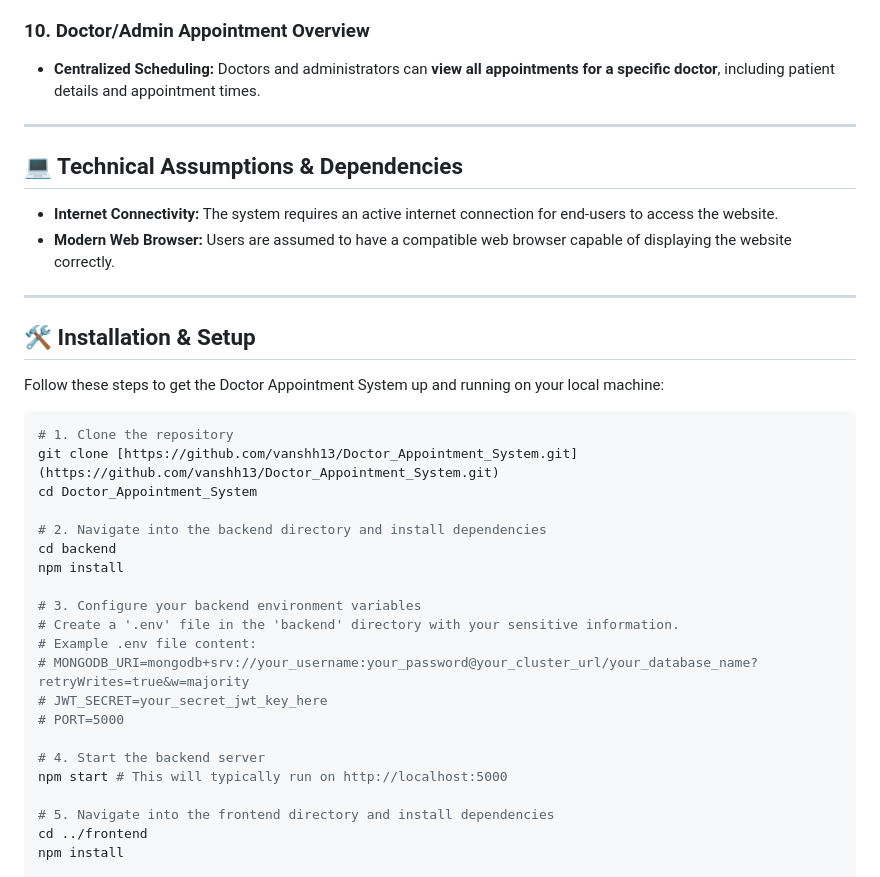
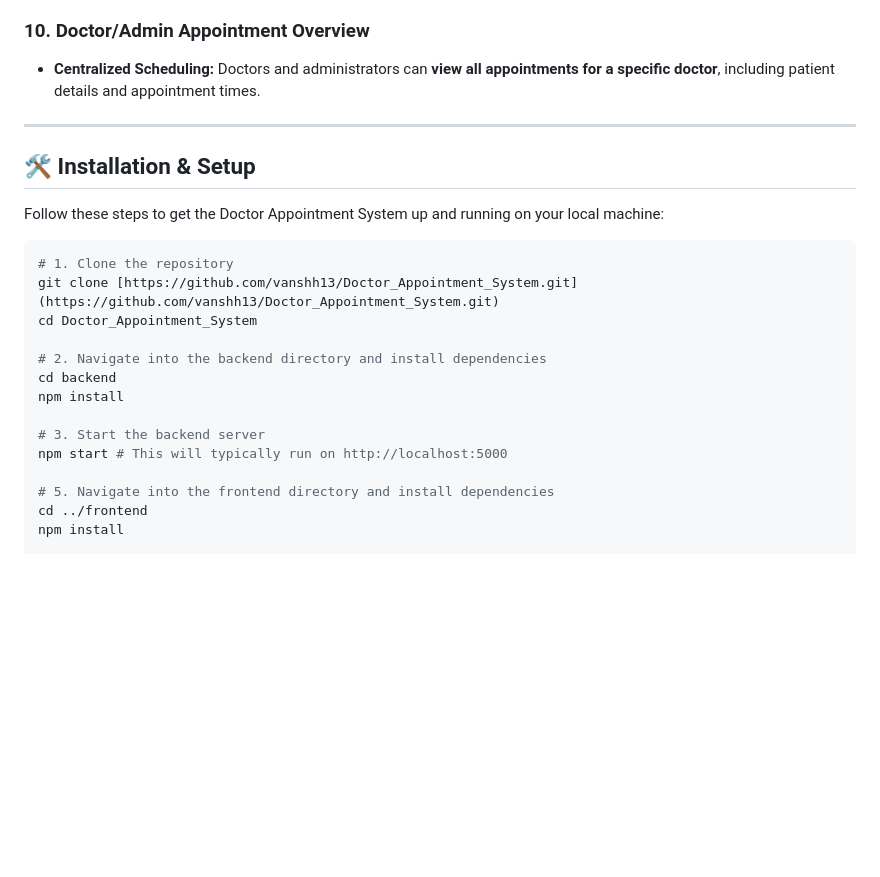
Before and after one commit to vanshh13/Doctor_Appointment_System, a Markdown page: README.md, the part around the change. GitHub-like rendering; blank space fills up the shorter version.

```diff
--- a/README.md
+++ b/README.md
@@ -64,13 +64,6 @@ This system offers a comprehensive set of functionalities for various user roles
 
 ---
 
-## 💻 Technical Assumptions & Dependencies
-
-* **Internet Connectivity:** The system requires an active internet connection for end-users to access the website.
-* **Modern Web Browser:** Users are assumed to have a compatible web browser capable of displaying the website correctly.
-
----
-
 ## 🛠️ Installation & Setup
 
 Follow these steps to get the Doctor Appointment System up and running on your local machine:
@@ -84,14 +77,7 @@ cd Doctor_Appointment_System
 cd backend
 npm install
 
-# 3. Configure your backend environment variables
-# Create a '.env' file in the 'backend' directory with your sensitive information.
-# Example .env file content:
-# MONGODB_URI=mongodb+srv://your_username:your_password@your_cluster_url/your_database_name?retryWrites=true&w=majority
-# JWT_SECRET=your_secret_jwt_key_here
-# PORT=5000
-
-# 4. Start the backend server
+# 3. Start the backend server
 npm start # This will typically run on http://localhost:5000
 
 # 5. Navigate into the frontend directory and install dependencies
```
